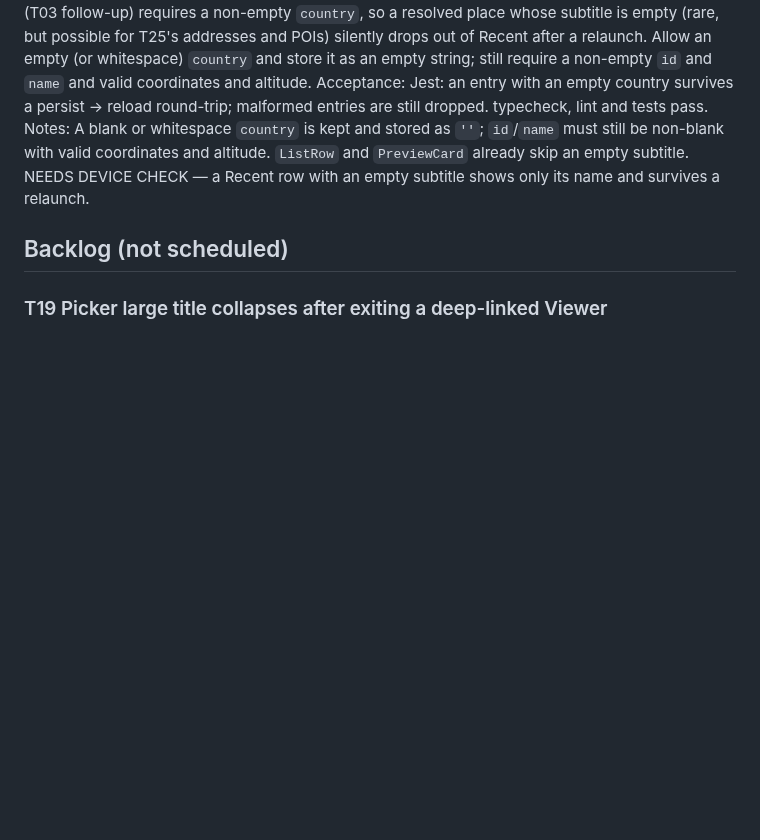
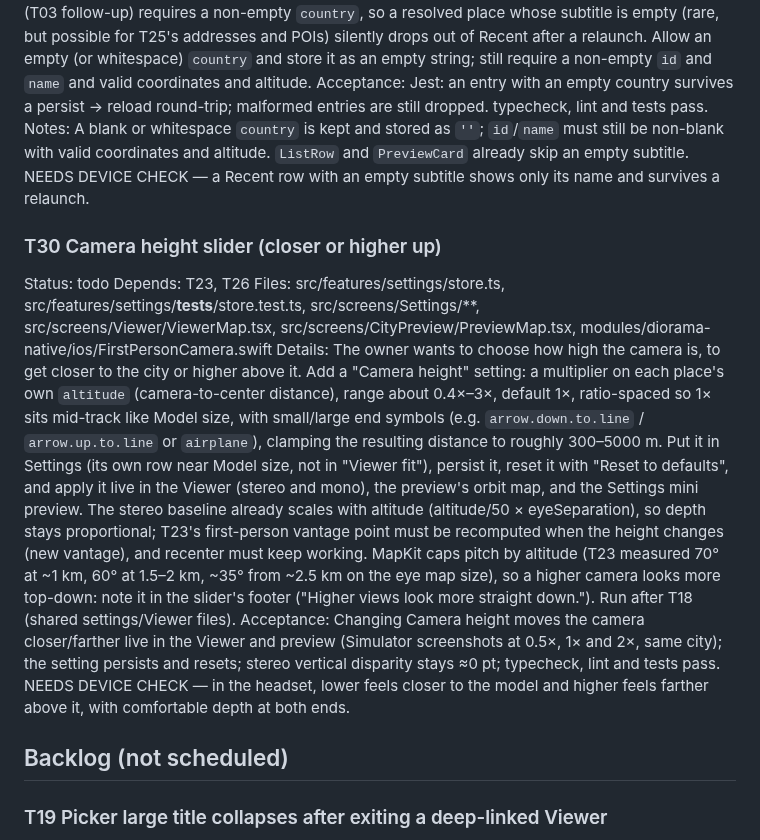
Before and after one commit to thefreymaster/diorama, a Markdown page: TASKS.md, the part around the change. GitHub-like rendering; blank space fills up the shorter version.

Commit message:
Tasks: T30 camera height slider
Co-Authored-By: Claude Opus 5.5 <noreply@anthropic.com>
Claude-Session: https://claude.ai/code/session_01TT1DEo6KZW9pq7DnWquLWa

```diff
--- a/TASKS.md
+++ b/TASKS.md
@@ -240,6 +240,13 @@ Details: The recents store's persisted-data sanitiser (T03 follow-up) requires a
 Acceptance: Jest: an entry with an empty country survives a persist → reload round-trip; malformed entries are still dropped. typecheck, lint and tests pass.
 Notes: A blank or whitespace `country` is kept and stored as `''`; `id`/`name` must still be non-blank with valid coordinates and altitude. `ListRow` and `PreviewCard` already skip an empty subtitle. NEEDS DEVICE CHECK — a Recent row with an empty subtitle shows only its name and survives a relaunch.
 
+### T30 Camera height slider (closer or higher up)
+Status: todo
+Depends: T23, T26
+Files: src/features/settings/store.ts, src/features/settings/__tests__/store.test.ts, src/screens/Settings/**, src/screens/Viewer/ViewerMap.tsx, src/screens/CityPreview/PreviewMap.tsx, modules/diorama-native/ios/FirstPersonCamera.swift
+Details: The owner wants to choose how high the camera is, to get closer to the city or higher above it. Add a "Camera height" setting: a multiplier on each place's own `altitude` (camera-to-center distance), range about 0.4×–3×, default 1×, ratio-spaced so 1× sits mid-track like Model size, with small/large end symbols (e.g. `arrow.down.to.line` / `arrow.up.to.line` or `airplane`), clamping the resulting distance to roughly 300–5000 m. Put it in Settings (its own row near Model size, not in "Viewer fit"), persist it, reset it with "Reset to defaults", and apply it live in the Viewer (stereo and mono), the preview's orbit map, and the Settings mini preview. The stereo baseline already scales with altitude (altitude/50 × eyeSeparation), so depth stays proportional; T23's first-person vantage point must be recomputed when the height changes (new vantage), and recenter must keep working. MapKit caps pitch by altitude (T23 measured 70° at ~1 km, 60° at 1.5–2 km, ~35° from ~2.5 km on the eye map size), so a higher camera looks more top-down: note it in the slider's footer ("Higher views look more straight down."). Run after T18 (shared settings/Viewer files).
+Acceptance: Changing Camera height moves the camera closer/farther live in the Viewer and preview (Simulator screenshots at 0.5×, 1× and 2×, same city); the setting persists and resets; stereo vertical disparity stays ≈0 pt; typecheck, lint and tests pass. NEEDS DEVICE CHECK — in the headset, lower feels closer to the model and higher feels farther above it, with comfortable depth at both ends.
+
 ## Backlog (not scheduled)
 
 ### T19 Picker large title collapses after exiting a deep-linked Viewer
```
